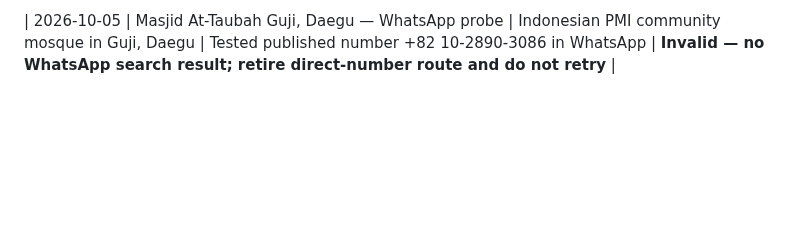
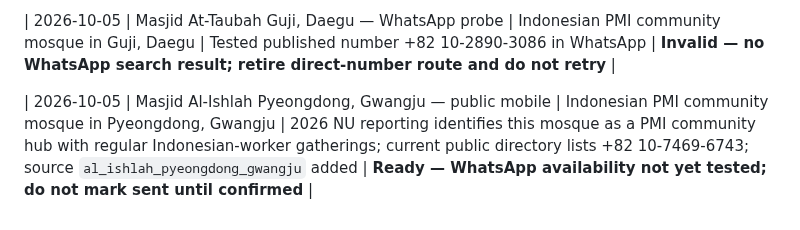
Before and after one commit to modernsnc2022-ai/Korea-Employment-Passport, a Markdown page: recruitment/OUTREACH_LOG.md, the part around the change. Rendered like a GitHub page; blank space fills up the shorter version.

Commit message:
Track Al-Ishlah Pyeongdong Gwangju outreach route

```diff
--- a/recruitment/OUTREACH_LOG.md
+++ b/recruitment/OUTREACH_LOG.md
@@ -111,3 +111,5 @@ Rule: no unsolicited commercial advertising; request admin permission where grou
 | 2026-10-05 | Alba Mart Gimhae / Masjid Al-Barokah — Instagram DM | Indonesian business/mosque/community hub in Gimhae | Sent a KEP E-9 worker-validator outreach DM to `@albamart_gimhae`, asking whether the account is still connected to local Indonesian workers / PMI paguyuban and whether it can share or introduce the beta; source `alba_mart_gimhae` reserved for any subsequent beta link | **Sent — awaiting reply; beta link not yet sent pending response** |
 
 | 2026-10-05 | Masjid At-Taubah Guji, Daegu — WhatsApp probe | Indonesian PMI community mosque in Guji, Daegu | Tested published number +82 10-2890-3086 in WhatsApp | **Invalid — no WhatsApp search result; retire direct-number route and do not retry** |
+
+| 2026-10-05 | Masjid Al-Ishlah Pyeongdong, Gwangju — public mobile | Indonesian PMI community mosque in Pyeongdong, Gwangju | 2026 NU reporting identifies this mosque as a PMI community hub with regular Indonesian-worker gatherings; current public directory lists +82 10-7469-6743; source `al_ishlah_pyeongdong_gwangju` added | **Ready — WhatsApp availability not yet tested; do not mark sent until confirmed** |
```
